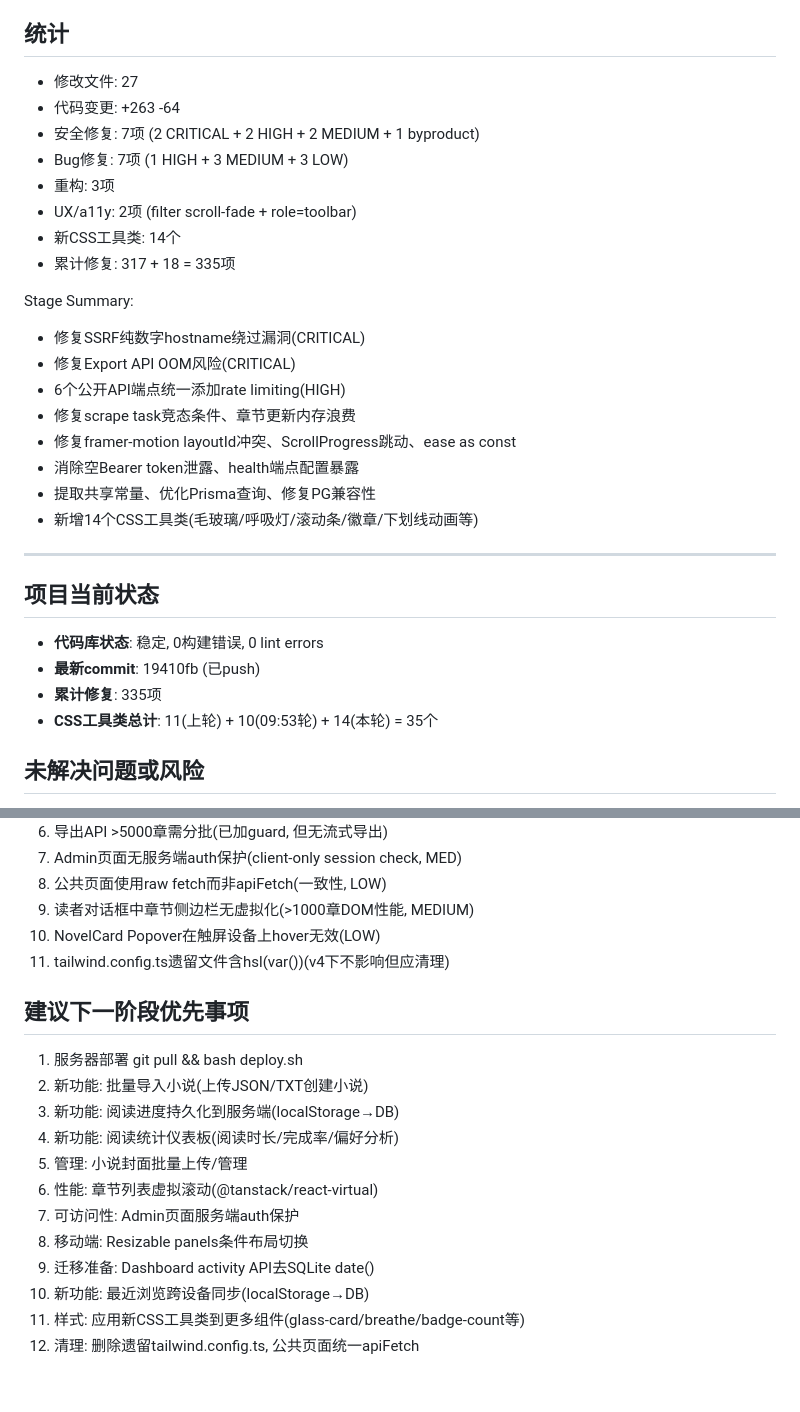
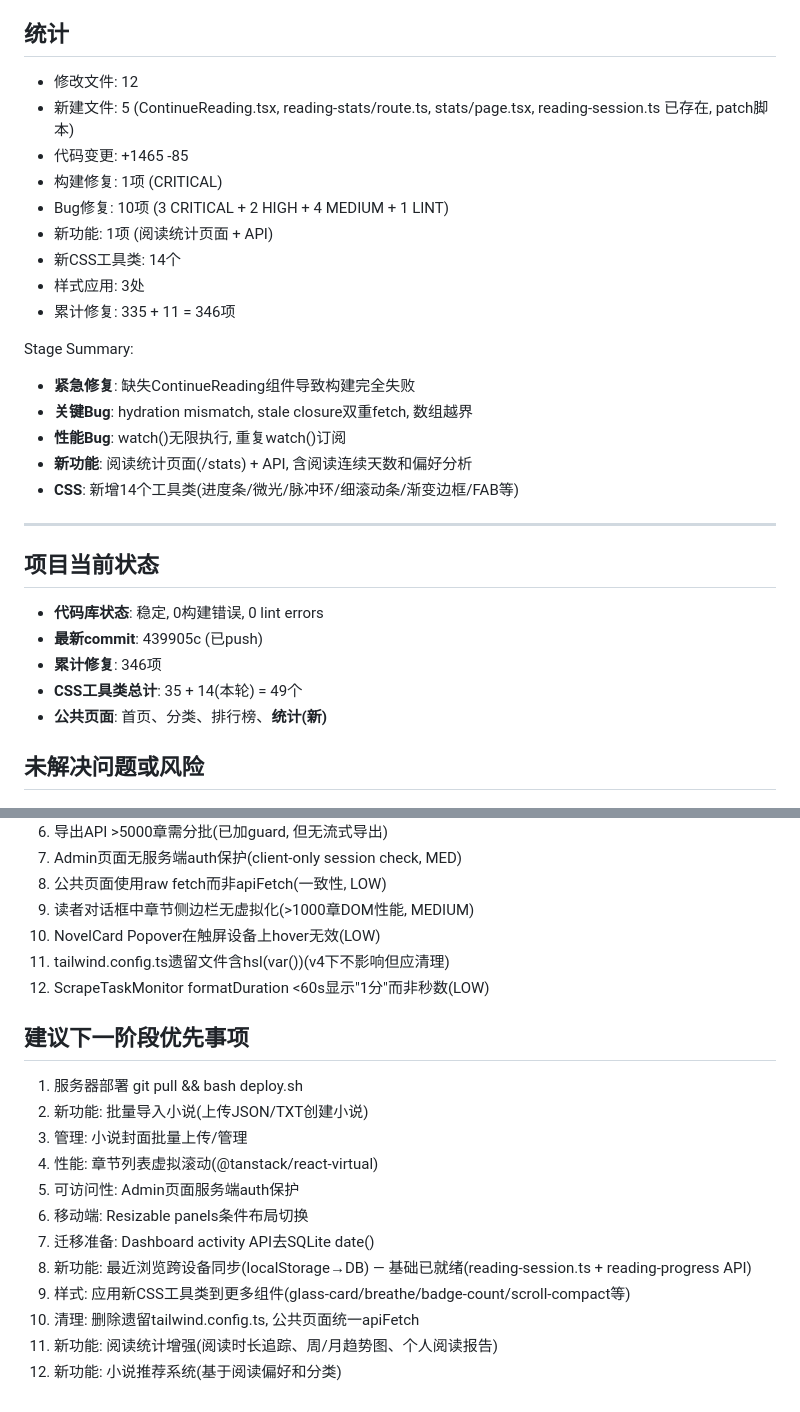
Before and after one commit to u4399com-beep/novel-admin-1.0.0, a Markdown page: worklog.md, 2 parts joined by grey strips. Rendered like a GitHub page.

```diff
--- a/worklog.md
+++ b/worklog.md
@@ -131,30 +123,29 @@ Work Log:
 
 ## 统计
-- 修改文件: 27
-- 代码变更: +263 -64
-- 安全修复: 7项 (2 CRITICAL + 2 HIGH + 2 MEDIUM + 1 byproduct)
-- Bug修复: 7项 (1 HIGH + 3 MEDIUM + 3 LOW)
-- 重构: 3项
-- UX/a11y: 2项 (filter scroll-fade + role=toolbar)
+- 修改文件: 12
+- 新建文件: 5 (ContinueReading.tsx, reading-stats/route.ts, stats/page.tsx, reading-session.ts 已存在, patch脚本)
+- 代码变更: +1465 -85
+- 构建修复: 1项 (CRITICAL)
+- Bug修复: 10项 (3 CRITICAL + 2 HIGH + 4 MEDIUM + 1 LINT)
+- 新功能: 1项 (阅读统计页面 + API)
 - 新CSS工具类: 14个
-- 累计修复: 317 + 18 = 335项
+- 样式应用: 3处
+- 累计修复: 335 + 11 = 346项
 
 Stage Summary:
-- 修复SSRF纯数字hostname绕过漏洞(CRITICAL)
-- 修复Export API OOM风险(CRITICAL)
-- 6个公开API端点统一添加rate limiting(HIGH)
-- 修复scrape task竞态条件、章节更新内存浪费
-- 修复framer-motion layoutId冲突、ScrollProgress跳动、ease as const
-- 消除空Bearer token泄露、health端点配置暴露
-- 提取共享常量、优化Prisma查询、修复PG兼容性
-- 新增14个CSS工具类(毛玻璃/呼吸灯/滚动条/徽章/下划线动画等)
+- **紧急修复**: 缺失ContinueReading组件导致构建完全失败
+- **关键Bug**: hydration mismatch, stale closure双重fetch, 数组越界
+- **性能Bug**: watch()无限执行, 重复watch()订阅
+- **新功能**: 阅读统计页面(/stats) + API, 含阅读连续天数和偏好分析
+- **CSS**: 新增14个工具类(进度条/微光/脉冲环/细滚动条/渐变边框/FAB等)
 
 ---
 ## 项目当前状态
 - **代码库状态**: 稳定, 0构建错误, 0 lint errors
-- **最新commit**: 19410fb (已push)
-- **累计修复**: 335项
-- **CSS工具类总计**: 11(上轮) + 10(09:53轮) + 14(本轮) = 35个
+- **最新commit**: 439905c (已push)
+- **累计修复**: 346项
+- **CSS工具类总计**: 35 + 14(本轮) = 49个
+- **公共页面**: 首页、分类、排行榜、**统计(新)**
 
 ## 未解决问题或风险
 1. agent-browser无法在此环境使用(沙箱隔离+dev server OOM)
@@ -168,17 +159,18 @@ Stage Summary:
 9. 读者对话框中章节侧边栏无虚拟化(>1000章DOM性能, MEDIUM)
 10. NovelCard Popover在触屏设备上hover无效(LOW)
 11. tailwind.config.ts遗留文件含hsl(var())(v4下不影响但应清理)
+12. ScrapeTaskMonitor formatDuration <60s显示"1分"而非秒数(LOW)
 
 ## 建议下一阶段优先事项
 1. 服务器部署 git pull && bash deploy.sh
 2. 新功能: 批量导入小说(上传JSON/TXT创建小说)
-3. 新功能: 阅读进度持久化到服务端(localStorage→DB)
-4. 新功能: 阅读统计仪表板(阅读时长/完成率/偏好分析)
-5. 管理: 小说封面批量上传/管理
-6. 性能: 章节列表虚拟滚动(@tanstack/react-virtual)
-7. 可访问性: Admin页面服务端auth保护
-8. 移动端: Resizable panels条件布局切换
-9. 迁移准备: Dashboard activity API去SQLite date()
-10. 新功能: 最近浏览跨设备同步(localStorage→DB)
-11. 样式: 应用新CSS工具类到更多组件(glass-card/breathe/badge-count等)
-12. 清理: 删除遗留tailwind.config.ts, 公共页面统一apiFetch
+3. 管理: 小说封面批量上传/管理
+4. 性能: 章节列表虚拟滚动(@tanstack/react-virtual)
+5. 可访问性: Admin页面服务端auth保护
+6. 移动端: Resizable panels条件布局切换
+7. 迁移准备: Dashboard activity API去SQLite date()
+8. 新功能: 最近浏览跨设备同步(localStorage→DB) — 基础已就绪(reading-session.ts + reading-progress API)
+9. 样式: 应用新CSS工具类到更多组件(glass-card/breathe/badge-count/scroll-compact等)
+10. 清理: 删除遗留tailwind.config.ts, 公共页面统一apiFetch
+11. 新功能: 阅读统计增强(阅读时长追踪、周/月趋势图、个人阅读报告)
+12. 新功能: 小说推荐系统(基于阅读偏好和分类)
```
Also changed, not shown: other parts of worklog.md (+91 -99 lines).
